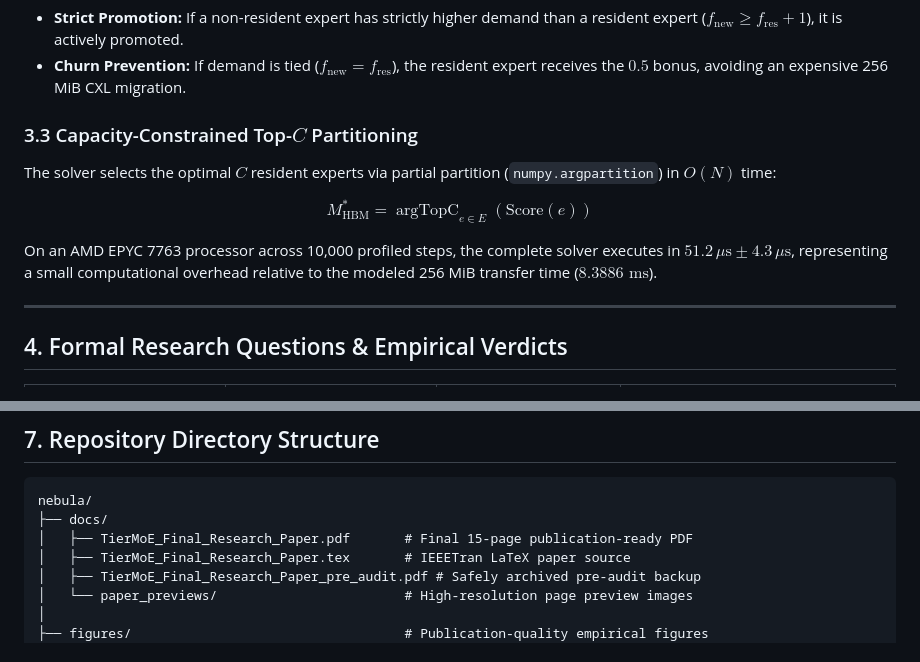
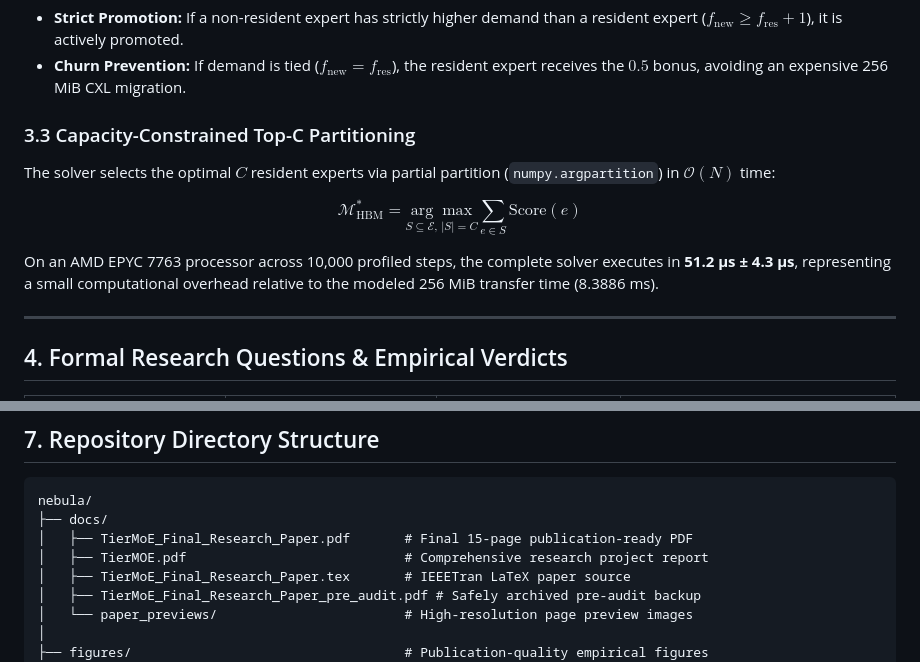
Before and after one commit to Vinay12345-neutron/nebula, a Markdown page: README.md, 2 parts joined by grey strips. Rendered like a GitHub page.

Commit message:
docs: fix KaTeX operatorname macro and header formatting in README

```diff
--- a/README.md
+++ b/README.md
@@ -104,12 +105,12 @@ $$\text{Score}(e) = f_e(B) + \lambda \cdot \mathbf{1}\{e \in M_{\text{current}}\
 - **Strict Promotion:** If a non-resident expert has strictly higher demand than a resident expert ($f_{\text{new}} \ge f_{\text{res}} + 1$), it is actively promoted.
 - **Churn Prevention:** If demand is tied ($f_{\text{new}} = f_{\text{res}}$), the resident expert receives the $0.5$ bonus, avoiding an expensive 256 MiB CXL migration.
 
-### 3.3 Capacity-Constrained Top-$C$ Partitioning
-The solver selects the optimal $C$ resident experts via partial partition (`numpy.argpartition`) in $O(N)$ time:
+### 3.3 Capacity-Constrained Top-C Partitioning
+The solver selects the optimal $C$ resident experts via partial partition (`numpy.argpartition`) in $\mathcal{O}(N)$ time:
 
-$$M_{\text{HBM}}^* = \operatorname{argTopC}_{e \in E} \left(\text{Score}(e)\right)$$
+$$\mathcal{M}_{\text{HBM}}^* = \underset{S \subseteq \mathcal{E}, \, |S|=C}{\arg\max} \sum_{e \in S} \text{Score}(e)$$
 
-On an AMD EPYC 7763 processor across 10,000 profiled steps, the complete solver executes in **$51.2\,\mu\text{s} \pm 4.3\,\mu\text{s}$**, representing a small computational overhead relative to the modeled 256 MiB transfer time ($8.3886\text{ ms}$).
+On an AMD EPYC 7763 processor across 10,000 profiled steps, the complete solver executes in **51.2 μs ± 4.3 μs**, representing a small computational overhead relative to the modeled 256 MiB transfer time (8.3886 ms).
 
 ---
 
@@ -185,6 +186,7 @@ Authentic multi-tenant serving on `Qwen3-30B-A3B` across conversational dialogue
 nebula/
 ├── docs/
 │   ├── TierMoE_Final_Research_Paper.pdf       # Final 15-page publication-ready PDF
+│   ├── TierMOE.pdf                            # Comprehensive research project report
 │   ├── TierMoE_Final_Research_Paper.tex       # IEEETran LaTeX paper source
 │   ├── TierMoE_Final_Research_Paper_pre_audit.pdf # Safely archived pre-audit backup
 │   └── paper_previews/                        # High-resolution page preview images
```
Also changed, not shown: other parts of README.md (+1 -0 lines).
